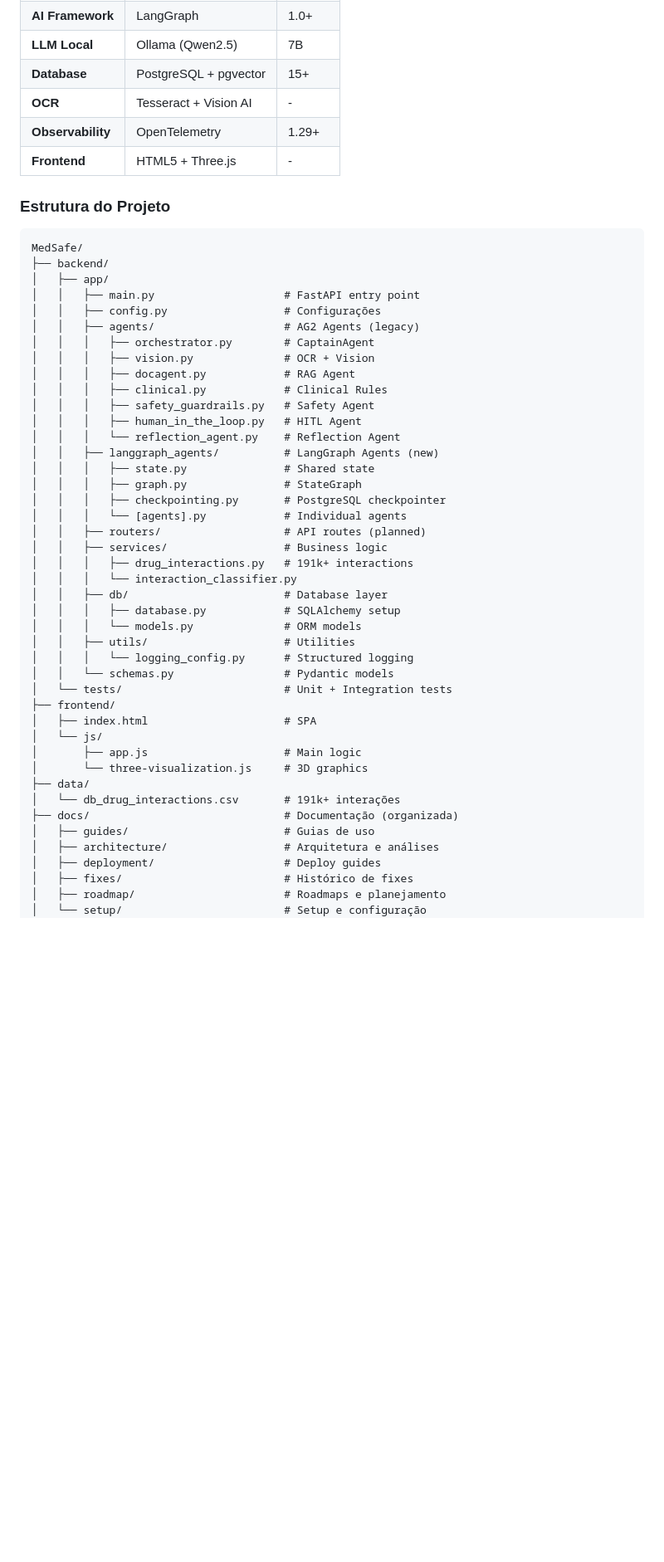
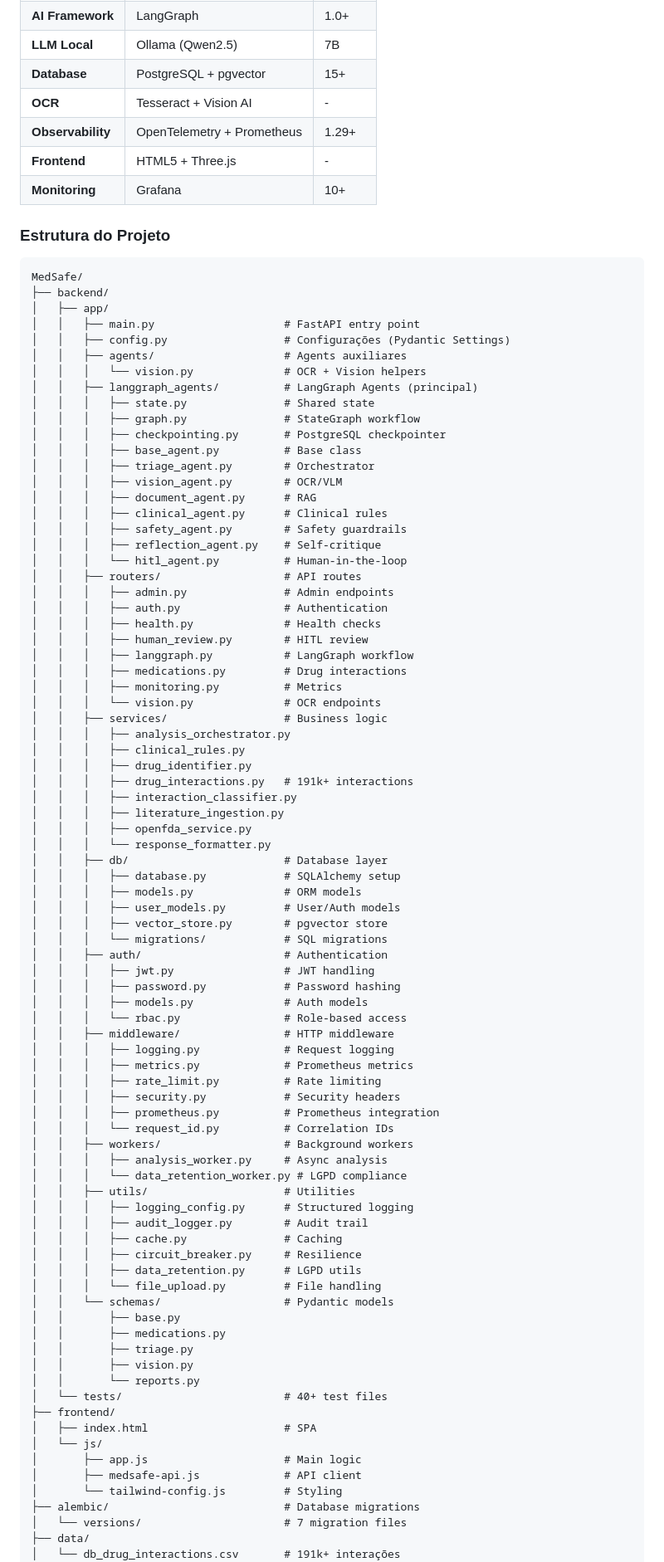
Before and after one commit to Aerdor1998/MedSafe, a Markdown page: README.md, the part around one of its changes. Shown at 83% size. Drawn GitHub-style; blank space fills up the shorter version.

Commit message:
Update READMEs with current architecture and port 9001

```diff
--- a/README.md
+++ b/README.md
@@ -132,8 +136,9 @@ MedSafe implementa uma **arquitetura Level 3** de múltiplos agentes colaborativ
 | **LLM Local** | Ollama (Qwen2.5) | 7B |
 | **Database** | PostgreSQL + pgvector | 15+ |
 | **OCR** | Tesseract + Vision AI | - |
-| **Observability** | OpenTelemetry | 1.29+ |
+| **Observability** | OpenTelemetry + Prometheus | 1.29+ |
 | **Frontend** | HTML5 + Three.js | - |
+| **Monitoring** | Grafana | 10+ |
 
 ### Estrutura do Projeto
 
@@ -142,43 +147,82 @@ MedSafe/
 ├── backend/
 │   ├── app/
 │   │   ├── main.py                    # FastAPI entry point
-│   │   ├── config.py                  # Configurações
-│   │   ├── agents/                    # AG2 Agents (legacy)
-│   │   │   ├── orchestrator.py        # CaptainAgent
-│   │   │   ├── vision.py              # OCR + Vision
-│   │   │   ├── docagent.py            # RAG Agent
-│   │   │   ├── clinical.py            # Clinical Rules
-│   │   │   ├── safety_guardrails.py   # Safety Agent
-│   │   │   ├── human_in_the_loop.py   # HITL Agent
-│   │   │   └── reflection_agent.py    # Reflection Agent
-│   │   ├── langgraph_agents/          # LangGraph Agents (new)
+│   │   ├── config.py                  # Configurações (Pydantic Settings)
+│   │   ├── agents/                    # Agents auxiliares
+│   │   │   └── vision.py              # OCR + Vision helpers
+│   │   ├── langgraph_agents/          # LangGraph Agents (principal)
 │   │   │   ├── state.py               # Shared state
-│   │   │   ├── graph.py               # StateGraph
+│   │   │   ├── graph.py               # StateGraph workflow
 │   │   │   ├── checkpointing.py       # PostgreSQL checkpointer
-│   │   │   └── [agents].py            # Individual agents
-│   │   ├── routers/                   # API routes (planned)
+│   │   │   ├── base_agent.py          # Base class
+│   │   │   ├── triage_agent.py        # Orchestrator
+│   │   │   ├── vision_agent.py        # OCR/VLM
+│   │   │   ├── document_agent.py      # RAG
+│   │   │   ├── clinical_agent.py      # Clinical rules
+│   │   │   ├── safety_agent.py        # Safety guardrails
+│   │   │   ├── reflection_agent.py    # Self-critique
+│   │   │   └── hitl_agent.py          # Human-in-the-loop
+│   │   ├── routers/                   # API routes
+│   │   │   ├── admin.py               # Admin endpoints
+│   │   │   ├── auth.py                # Authentication
+│   │   │   ├── health.py              # Health checks
+│   │   │   ├── human_review.py        # HITL review
+│   │   │   ├── langgraph.py           # LangGraph workflow
+│   │   │   ├── medications.py         # Drug interactions
+│   │   │   ├── monitoring.py          # Metrics
+│   │   │   └── vision.py              # OCR endpoints
 │   │   ├── services/                  # Business logic
+│   │   │   ├── analysis_orchestrator.py
+│   │   │   ├── clinical_rules.py
+│   │   │   ├── drug_identifier.py
 │   │   │   ├── drug_interactions.py   # 191k+ interactions
-│   │   │   └── interaction_classifier.py
+│   │   │   ├── interaction_classifier.py
+│   │   │   ├── literature_ingestion.py
+│   │   │   ├── openfda_service.py
+│   │   │   └── response_formatter.py
 │   │   ├── db/                        # Database layer
 │   │   │   ├── database.py            # SQLAlchemy setup
-│   │   │   └── models.py              # ORM models
+│   │   │   ├── models.py              # ORM models
+│   │   │   ├── user_models.py         # User/Auth models
+│   │   │   ├── vector_store.py        # pgvector store
+│   │   │   └── migrations/            # SQL migrations
+│   │   ├── auth/                      # Authentication
+│   │   │   ├── jwt.py                 # JWT handling
+│   │   │   ├── password.py            # Password hashing
+│   │   │   ├── models.py              # Auth models
+│   │   │   └── rbac.py                # Role-based access
+│   │   ├── middleware/                # HTTP middleware
+│   │   │   ├── logging.py             # Request logging
+│   │   │   ├── metrics.py             # Prometheus metrics
+│   │   │   ├── rate_limit.py          # Rate limiting
+│   │   │   ├── security.py            # Security headers
+│   │   │   ├── prometheus.py          # Prometheus integration
+│   │   │   └── request_id.py          # Correlation IDs
+│   │   ├── workers/                   # Background workers
+│   │   │   ├── analysis_worker.py     # Async analysis
+│   │   │   └── data_retention_worker.py # LGPD compliance
 │   │   ├── utils/                     # Utilities
-│   │   │   └── logging_config.py      # Structured logging
-│   │   └── schemas.py                 # Pydantic models
-│   └── tests/                         # Unit + Integration tests
+│   │   │   ├── logging_config.py      # Structured logging
+│   │   │   ├── audit_logger.py        # Audit trail
+│   │   │   ├── cache.py               # Caching
+│   │   │   ├── circuit_breaker.py     # Resilience
+│   │   │   ├── data_retention.py      # LGPD utils
+│   │   │   └── file_upload.py         # File handling
+│   │   └── schemas/                   # Pydantic models
+│   │       ├── base.py
+│   │       ├── medications.py
+│   │       ├── triage.py
+│   │       ├── vision.py
+│   │       └── reports.py
+│   └── tests/                         # 40+ test files
 ├── frontend/
 │   ├── index.html                     # SPA
 │   └── js/
 │       ├── app.js                     # Main logic
-│       └── three-visualization.js     # 3D graphics
+│       ├── medsafe-api.js             # API client
+│       └── tailwind-config.js         # Styling
+├── alembic/                           # Database migrations
+│   └── versions/                      # 7 migration files
 ├── data/
 │   └── db_drug_interactions.csv       # 191k+ interações
-├── docs/                              # Documentação (organizada)
-│   ├── guides/                        # Guias de uso
-│   ├── architecture/                  # Arquitetura e análises
-│   ├── deployment/                    # Deploy guides
-│   ├── fixes/                         # Histórico de fixes
-│   ├── roadmap/                       # Roadmaps e planejamento
-│   └── setup/                         # Setup e configuração
 ├── scripts/                           # Scripts utilitários
```
Also changed, not shown: other parts of README.md (+107 -98 lines), scripts/README.md (+5 -5 lines).
